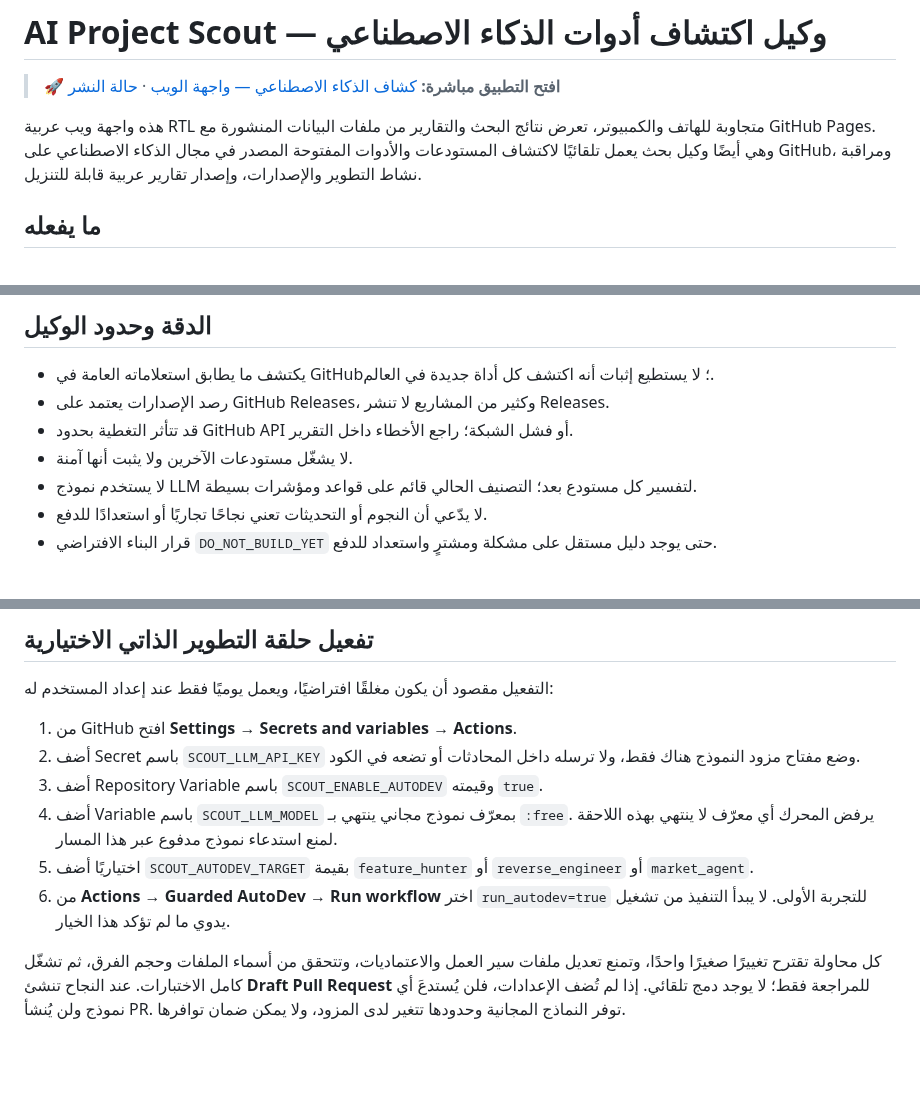
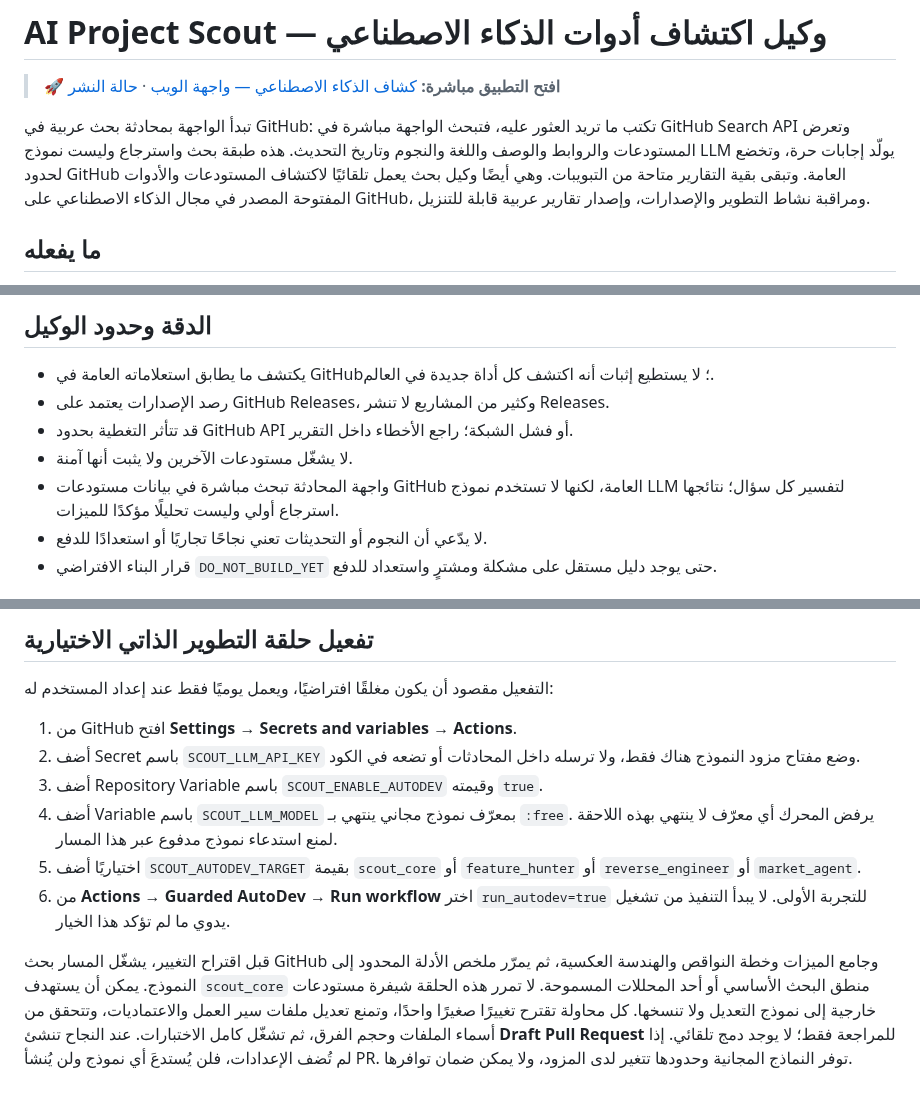
Before and after one commit to norejaberahmed-design/ai-project-scout, a Markdown page: README.md, 3 parts joined by grey strips. Drawn GitHub-style; blank space fills up the shorter version.

Commit message:
Document GitHub chat and evidence-driven self-improvement

```diff
--- a/README.md
+++ b/README.md
@@ -3,7 +3,7 @@
 > **🚀 افتح التطبيق مباشرة:** [كشاف الذكاء الاصطناعي — واجهة الويب](https://norejaberahmed-design.github.io/ai-project-scout/) · [حالة النشر](https://github.com/norejaberahmed-design/ai-project-scout/actions/workflows/daily-scout.yml)
 
 
-هذه واجهة ويب عربية RTL متجاوبة للهاتف والكمبيوتر، تعرض نتائج البحث والتقارير من ملفات البيانات المنشورة مع GitHub Pages. وهي أيضًا وكيل بحث يعمل تلقائيًا لاكتشاف المستودعات والأدوات المفتوحة المصدر في مجال الذكاء الاصطناعي على GitHub، ومراقبة نشاط التطوير والإصدارات، وإصدار تقارير عربية قابلة للتنزيل.
+تبدأ الواجهة بمحادثة بحث عربية في GitHub: تكتب ما تريد العثور عليه، فتبحث الواجهة مباشرة في GitHub Search API وتعرض المستودعات والروابط والوصف واللغة والنجوم وتاريخ التحديث. هذه طبقة بحث واسترجاع وليست نموذج LLM يولّد إجابات حرة، وتخضع لحدود GitHub العامة. وتبقى بقية التقارير متاحة من التبويبات. وهي أيضًا وكيل بحث يعمل تلقائيًا لاكتشاف المستودعات والأدوات المفتوحة المصدر في مجال الذكاء الاصطناعي على GitHub، ومراقبة نشاط التطوير والإصدارات، وإصدار تقارير عربية قابلة للتنزيل.
 
 ## ما يفعله
 - يبحث عبر مجموعة استعلامات تغطي LLMs، الوكلاء، الذكاء التوليدي، الرؤية الحاسوبية، الصوت، RAG، inference، الأدوات متعددة الوسائط وأدوات البرمجة.
@@ -34,7 +34,7 @@ python agent.py --idea "أتمتة عمل الشركات" --buyer "المدير
 - رصد الإصدارات يعتمد على GitHub Releases، وكثير من المشاريع لا تنشر Releases.
 - قد تتأثر التغطية بحدود GitHub API أو فشل الشبكة؛ راجع الأخطاء داخل التقرير.
 - لا يشغّل مستودعات الآخرين ولا يثبت أنها آمنة.
-- لا يستخدم نموذج LLM لتفسير كل مستودع بعد؛ التصنيف الحالي قائم على قواعد ومؤشرات بسيطة.
+- واجهة المحادثة تبحث مباشرة في بيانات مستودعات GitHub العامة، لكنها لا تستخدم نموذج LLM لتفسير كل سؤال؛ نتائجها استرجاع أولي وليست تحليلًا مؤكدًا للميزات.
 - لا يدّعي أن النجوم أو التحديثات تعني نجاحًا تجاريًا أو استعدادًا للدفع.
 - قرار البناء الافتراضي `DO_NOT_BUILD_YET` حتى يوجد دليل مستقل على مشكلة ومشترٍ واستعداد للدفع.
 
@@ -73,7 +73,7 @@ python agent.py --idea "أتمتة عمل الشركات" --buyer "المدير
 2. أضف Secret باسم `SCOUT_LLM_API_KEY` وضع مفتاح مزود النموذج هناك فقط، ولا ترسله داخل المحادثات أو تضعه في الكود.
 3. أضف Repository Variable باسم `SCOUT_ENABLE_AUTODEV` وقيمته `true`.
 4. أضف Variable باسم `SCOUT_LLM_MODEL` بمعرّف نموذج مجاني ينتهي بـ `:free`. يرفض المحرك أي معرّف لا ينتهي بهذه اللاحقة لمنع استدعاء نموذج مدفوع عبر هذا المسار.
-5. اختياريًا أضف `SCOUT_AUTODEV_TARGET` بقيمة `feature_hunter` أو `reverse_engineer` أو `market_agent`.
+5. اختياريًا أضف `SCOUT_AUTODEV_TARGET` بقيمة `scout_core` أو `feature_hunter` أو `reverse_engineer` أو `market_agent`.
 6. من **Actions → Guarded AutoDev → Run workflow** اختر `run_autodev=true` للتجربة الأولى. لا يبدأ التنفيذ من تشغيل يدوي ما لم تؤكد هذا الخيار.
 
-كل محاولة تقترح تغييرًا صغيرًا واحدًا، وتمنع تعديل ملفات سير العمل والاعتماديات، وتتحقق من أسماء الملفات وحجم الفرق، ثم تشغّل كامل الاختبارات. عند النجاح تنشئ **Draft Pull Request** للمراجعة فقط؛ لا يوجد دمج تلقائي. إذا لم تُضف الإعدادات، فلن يُستدعَ أي نموذج ولن يُنشأ PR. توفر النماذج المجانية وحدودها تتغير لدى المزود، ولا يمكن ضمان توافرها.
+قبل اقتراح التغيير، يشغّل المسار بحث GitHub وجامع الميزات وخطة النواقص والهندسة العكسية، ثم يمرّر ملخص الأدلة المحدود إلى النموذج. يمكن أن يستهدف `scout_core` منطق البحث الأساسي أو أحد المحللات المسموحة. لا تمرر هذه الحلقة شيفرة مستودعات خارجية إلى نموذج التعديل ولا تنسخها. كل محاولة تقترح تغييرًا صغيرًا واحدًا، وتمنع تعديل ملفات سير العمل والاعتماديات، وتتحقق من أسماء الملفات وحجم الفرق، ثم تشغّل كامل الاختبارات. عند النجاح تنشئ **Draft Pull Request** للمراجعة فقط؛ لا يوجد دمج تلقائي. إذا لم تُضف الإعدادات، فلن يُستدعَ أي نموذج ولن يُنشأ PR. توفر النماذج المجانية وحدودها تتغير لدى المزود، ولا يمكن ضمان توافرها.
```
